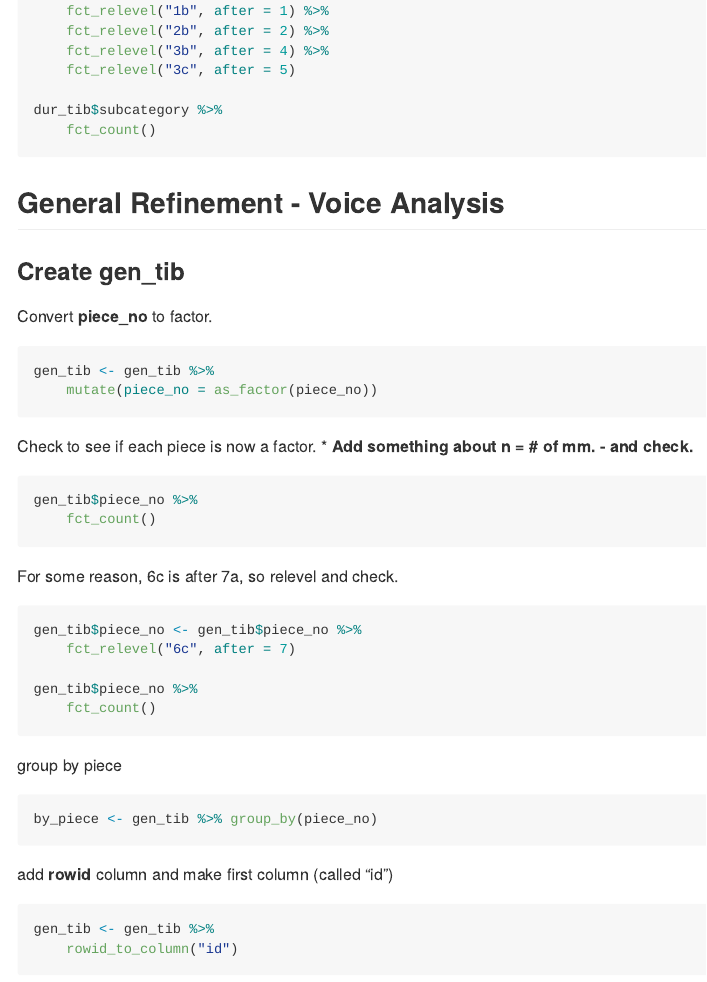
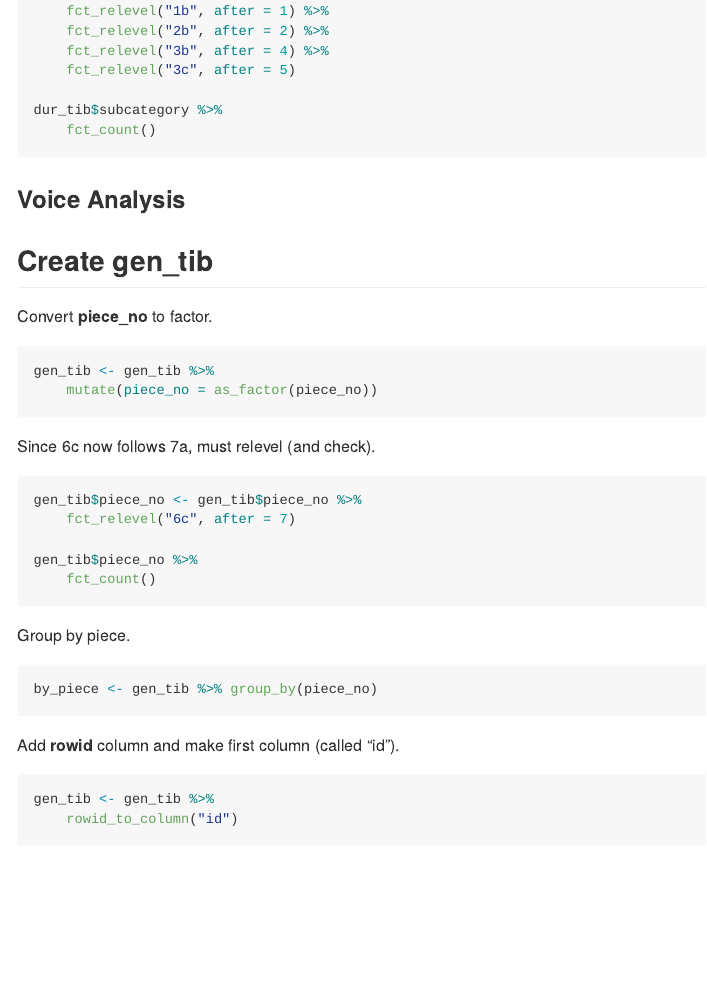
Before and after one commit to noahzeldin/dissertation, an R Markdown document (mt_music_analysis.rmd): the page in a window 1100 px wide, from 2870 px down. Rendered offline with R 4.5, knitr and Pandoc, with nearby package versions; the code chunks are not run, so their results and figures are left out; long lines of code are wrapped.

Commit message:
cleaned up create gen_tib

````diff
--- a/mt_music_analysis.rmd
+++ b/mt_music_analysis.rmd
@@ -160,10 +160,10 @@ dur_tib$subcategory %>%
     fct_count()
 ```
 
-## General Refinement - Voice Analysis
+### Voice Analysis
 
 
-### Create gen_tib
+## Create gen_tib
 
 Convert **piece_no** to factor.
 
@@ -172,15 +172,15 @@ gen_tib <- gen_tib %>%
     mutate(piece_no = as_factor(piece_no))
 ```
 
-Check to see if each piece is now a factor.
-* **Add something about n = # of mm. - and check.**
+<!-- Check to see if each piece is now a factor. -->
+<!-- * **Add something about n = # of mm. - and check.** -->
 
-```{r}
-gen_tib$piece_no %>%
-    fct_count()
-```
+<!-- ```{r} -->
+<!-- gen_tib$piece_no %>%  -->
+<!--     fct_count() -->
+<!-- ``` -->
 
-For some reason, 6c is after 7a, so relevel and check.
+Since 6c now follows 7a, must relevel (and check).
 
 ```{r}
 gen_tib$piece_no <- gen_tib$piece_no %>%
@@ -190,14 +190,13 @@ gen_tib$piece_no %>%
     fct_count()
 ```
 
-
-group by piece
+Group by piece.
 
 ```{r}
 by_piece <- gen_tib %>% group_by(piece_no)
 ```
 
-add **rowid** column and make first column (called "id")
+Add **rowid** column and make first column (called "id").
 
 ```{r}
 gen_tib <- gen_tib %>%
````
